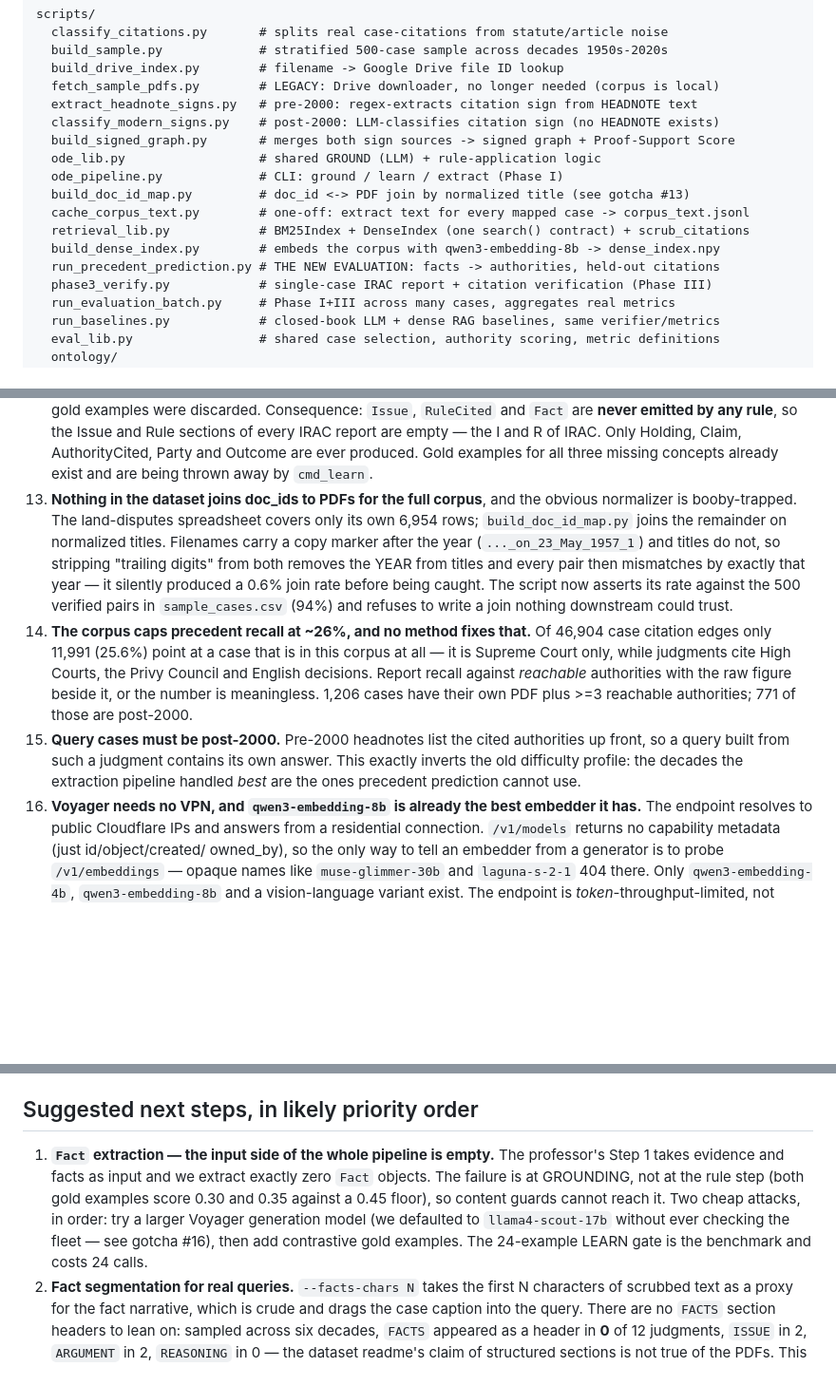
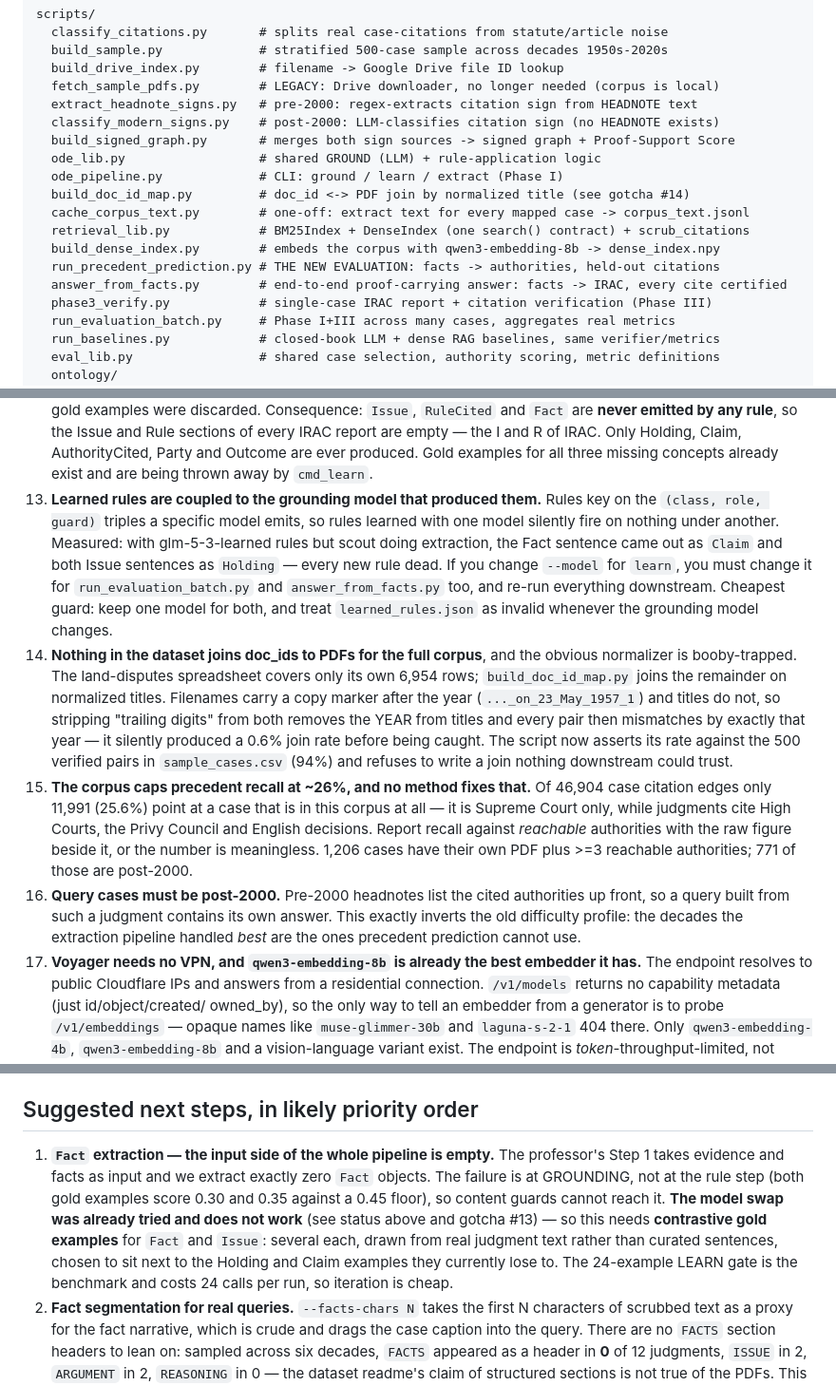
Before and after one commit to myselfsiddharth/LegalAI, a Markdown page: CLAUDE.md, 3 parts joined by grey strips. Shown at 95% size. Drawn GitHub-style; blank space fills up the shorter version.

```diff
--- a/CLAUDE.md
+++ b/CLAUDE.md
@@ -60,11 +60,12 @@ scripts/
   build_signed_graph.py       # merges both sign sources -> signed graph + Proof-Support Score
   ode_lib.py                  # shared GROUND (LLM) + rule-application logic
   ode_pipeline.py             # CLI: ground / learn / extract (Phase I)
-  build_doc_id_map.py         # doc_id <-> PDF join by normalized title (see gotcha #13)
+  build_doc_id_map.py         # doc_id <-> PDF join by normalized title (see gotcha #14)
   cache_corpus_text.py        # one-off: extract text for every mapped case -> corpus_text.jsonl
   retrieval_lib.py            # BM25Index + DenseIndex (one search() contract) + scrub_citations
   build_dense_index.py        # embeds the corpus with qwen3-embedding-8b -> dense_index.npy
   run_precedent_prediction.py # THE NEW EVALUATION: facts -> authorities, held-out citations
+  answer_from_facts.py        # end-to-end proof-carrying answer: facts -> IRAC, every cite certified
   phase3_verify.py            # single-case IRAC report + citation verification (Phase III)
   run_evaluation_batch.py     # Phase I+III across many cases, aggregates real metrics
   run_baselines.py            # closed-book LLM + dense RAG baselines, same verifier/metrics
@@ -216,7 +218,15 @@ fully regenerate deterministically from upstream data.
     Issue and Rule sections of every IRAC report are empty — the I and R of IRAC. Only
     Holding, Claim, AuthorityCited, Party and Outcome are ever produced. Gold examples for
     all three missing concepts already exist and are being thrown away by `cmd_learn`.
-13. **Nothing in the dataset joins doc_ids to PDFs for the full corpus**, and the obvious
+13. **Learned rules are coupled to the grounding model that produced them.** Rules key on
+    the `(class, role, guard)` triples a specific model emits, so rules learned with one
+    model silently fire on nothing under another. Measured: with glm-5-3-learned rules but
+    scout doing extraction, the Fact sentence came out as `Claim` and both Issue sentences as
+    `Holding` — every new rule dead. If you change `--model` for `learn`, you must change it
+    for `run_evaluation_batch.py` and `answer_from_facts.py` too, and re-run everything
+    downstream. Cheapest guard: keep one model for both, and treat `learned_rules.json` as
+    invalid whenever the grounding model changes.
+14. **Nothing in the dataset joins doc_ids to PDFs for the full corpus**, and the obvious
     normalizer is booby-trapped. The land-disputes spreadsheet covers only its own 6,954
     rows; `build_doc_id_map.py` joins the remainder on normalized titles. Filenames carry a
     copy marker after the year (`..._on_23_May_1957_1`) and titles do not, so stripping
@@ -224,17 +234,17 @@ fully regenerate deterministically from upstream data.
     by exactly that year — it silently produced a 0.6% join rate before being caught. The
     script now asserts its rate against the 500 verified pairs in `sample_cases.csv` (94%)
     and refuses to write a join nothing downstream could trust.
-14. **The corpus caps precedent recall at ~26%, and no method fixes that.** Of 46,904 case
+15. **The corpus caps precedent recall at ~26%, and no method fixes that.** Of 46,904 case
     citation edges only 11,991 (25.6%) point at a case that is in this corpus at all —
     it is Supreme Court only, while judgments cite High Courts, the Privy Council and
     English decisions. Report recall against *reachable* authorities with the raw figure
     beside it, or the number is meaningless. 1,206 cases have their own PDF plus >=3
     reachable authorities; 771 of those are post-2000.
-15. **Query cases must be post-2000.** Pre-2000 headnotes list the cited authorities up
+16. **Query cases must be post-2000.** Pre-2000 headnotes list the cited authorities up
     front, so a query built from such a judgment contains its own answer. This exactly
     inverts the old difficulty profile: the decades the extraction pipeline handled *best*
     are the ones precedent prediction cannot use.
-16. **Voyager needs no VPN, and `qwen3-embedding-8b` is already the best embedder it has.**
+17. **Voyager needs no VPN, and `qwen3-embedding-8b` is already the best embedder it has.**
     The endpoint resolves to public Cloudflare IPs and answers from a residential
     connection. `/v1/models` returns no capability metadata (just id/object/created/
     owned_by), so the only way to tell an embedder from a generator is to probe
@@ -369,12 +432,14 @@ Remote: `https://github.com/myselfsiddharth/LegalAI.git`, branch `main`.
 ## Suggested next steps, in likely priority order
 
 1. **`Fact` extraction — the input side of the whole pipeline is empty.** The professor's
-   Step 1 takes evidence and facts as input and we extract exactly zero `Fact` objects.
-   The failure is at GROUNDING, not at the rule step (both gold examples score 0.30 and
-   0.35 against a 0.45 floor), so content guards cannot reach it. Two cheap attacks, in
-   order: try a larger Voyager generation model (we defaulted to `llama4-scout-17b` without
-   ever checking the fleet — see gotcha #16), then add contrastive gold examples. The
-   24-example LEARN gate is the benchmark and costs 24 calls.
+   Step 1 takes evidence and facts as input and we extract exactly zero `Fact` objects. The
+   failure is at GROUNDING, not at the rule step (both gold examples score 0.30 and 0.35
+   against a 0.45 floor), so content guards cannot reach it. **The model swap was already
+   tried and does not work** (see status above and gotcha #13) — so this needs
+   **contrastive gold examples** for `Fact` and `Issue`: several each, drawn from real
+   judgment text rather than curated sentences, chosen to sit next to the Holding and Claim
+   examples they currently lose to. The 24-example LEARN gate is the benchmark and costs 24
+   calls per run, so iteration is cheap.
 2. **Fact segmentation for real queries.** `--facts-chars N` takes the first N characters
    of scrubbed text as a proxy for the fact narrative, which is crude and drags the case
    caption into the query. There are no `FACTS` section headers to lean on: sampled across
```
Also changed, not shown: other parts of CLAUDE.md (+58 -4 lines).
